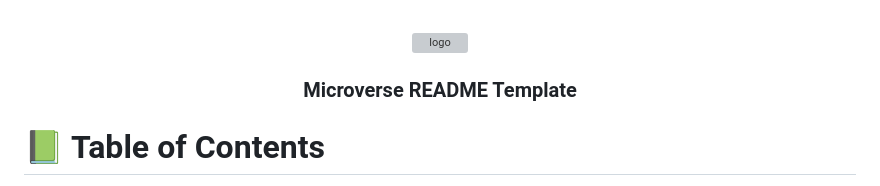
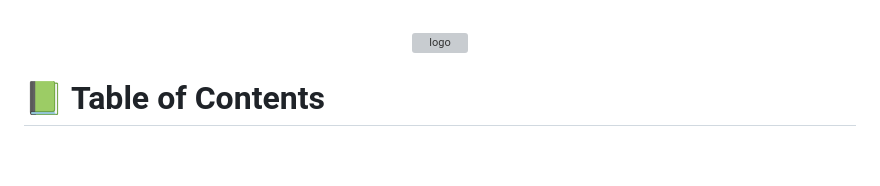
Before and after one commit to fauziyahzeeyah/First-Capstone-project, a Markdown page: README.md, the part around the change. GitHub-like rendering; blank space fills up the shorter version; grey boxes are pictures that could not be loaded.

```diff
--- a/README.md
+++ b/README.md
@@ -4,7 +4,6 @@
   <img src="images\nmc 2.webp" alt="logo" width="140"  height="auto" />
   <br/>
 
-  <h3><b>Microverse README Template</b></h3>
 
 </div>
 
```
